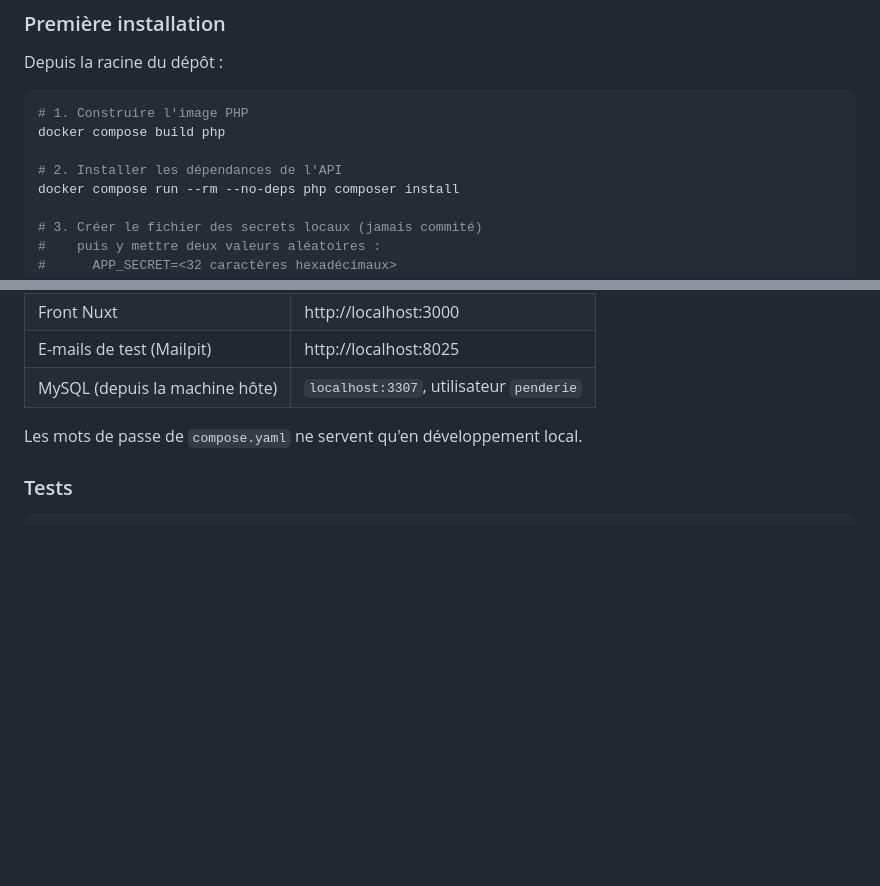
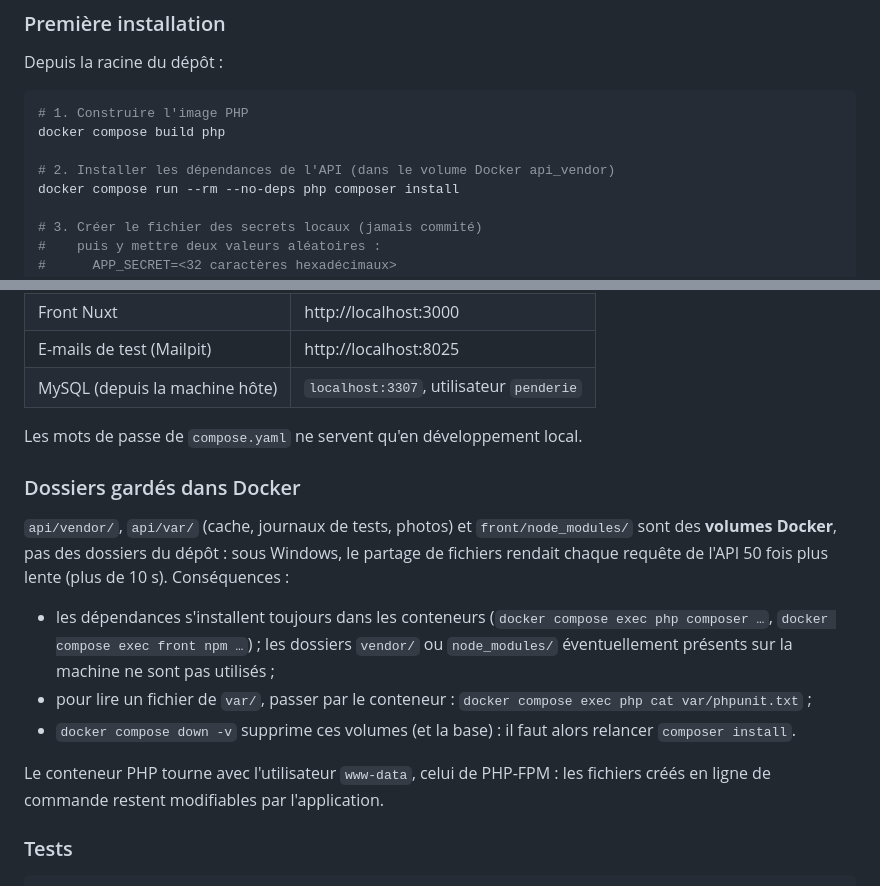
Before and after one commit to EthanMauclair/mmi24e12-WR506D-v2, a Markdown page: README.md, 2 parts joined by grey strips. GitHub-like rendering; blank space fills up the shorter version.

Commit message:
docs: explique les volumes Docker et consigne la décision (D-027)
Co-Authored-By: Claude <noreply@anthropic.com>

````diff
--- a/README.md
+++ b/README.md
@@ -51,7 +51,7 @@ Depuis la racine du dépôt :
 # 1. Construire l'image PHP
 docker compose build php
 
-# 2. Installer les dépendances de l'API
+# 2. Installer les dépendances de l'API (dans le volume Docker api_vendor)
 docker compose run --rm --no-deps php composer install
 
 # 3. Créer le fichier des secrets locaux (jamais commité)
@@ -89,6 +89,16 @@ docker compose down                     # tout arrêter
 
 Les mots de passe de `compose.yaml` ne servent qu'en développement local.
 
+### Dossiers gardés dans Docker
+
+`api/vendor/`, `api/var/` (cache, journaux de tests, photos) et `front/node_modules/` sont des **volumes Docker**, pas des dossiers du dépôt : sous Windows, le partage de fichiers rendait chaque requête de l'API 50 fois plus lente (plus de 10 s). Conséquences :
+
+- les dépendances s'installent toujours dans les conteneurs (`docker compose exec php composer …`, `docker compose exec front npm …`) ; les dossiers `vendor/` ou `node_modules/` éventuellement présents sur la machine ne sont pas utilisés ;
+- pour lire un fichier de `var/`, passer par le conteneur : `docker compose exec php cat var/phpunit.txt` ;
+- `docker compose down -v` supprime ces volumes (et la base) : il faut alors relancer `composer install`.
+
+Le conteneur PHP tourne avec l'utilisateur `www-data`, celui de PHP-FPM : les fichiers créés en ligne de commande restent modifiables par l'application.
+
 ### Tests
 
 ```bash
````
Also changed, not shown: docs/journal-decisions.md (+16 -0 lines).
